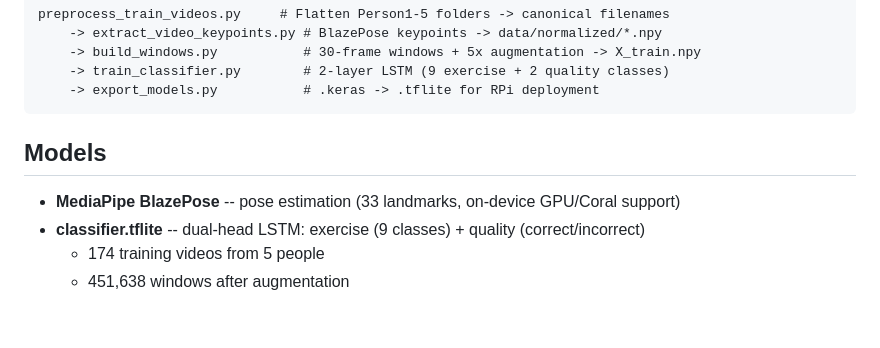
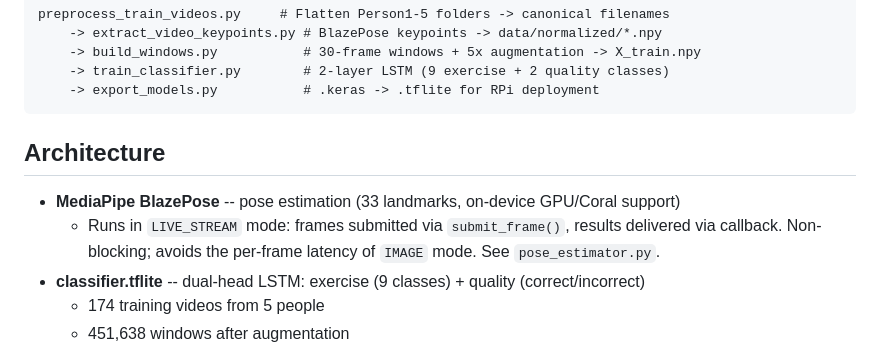
Before and after one commit to cemmacabales/pose_est_v2, a Markdown page: README.md, the part around the change. Drawn GitHub-style; blank space fills up the shorter version.

Commit message:
docs: rename Models to Architecture, add LIVE_STREAM callout

````diff
--- a/README.md
+++ b/README.md
@@ -14,9 +14,10 @@ preprocess_train_videos.py     # Flatten Person1-5 folders -> canonical filename
     -> export_models.py           # .keras -> .tflite for RPi deployment
 ```
 
-## Models
+## Architecture
 
 - **MediaPipe BlazePose** -- pose estimation (33 landmarks, on-device GPU/Coral support)
+  - Runs in `LIVE_STREAM` mode: frames submitted via `submit_frame()`, results delivered via callback. Non-blocking; avoids the per-frame latency of `IMAGE` mode. See `pose_estimator.py`.
 - **classifier.tflite** -- dual-head LSTM: exercise (9 classes) + quality (correct/incorrect)
   - 174 training videos from 5 people
   - 451,638 windows after augmentation
````
